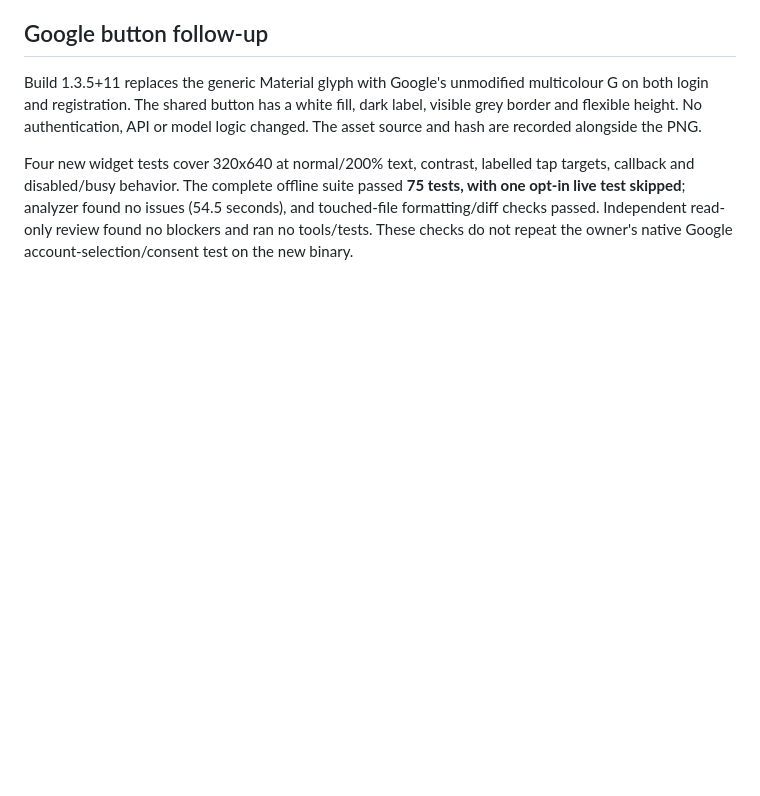
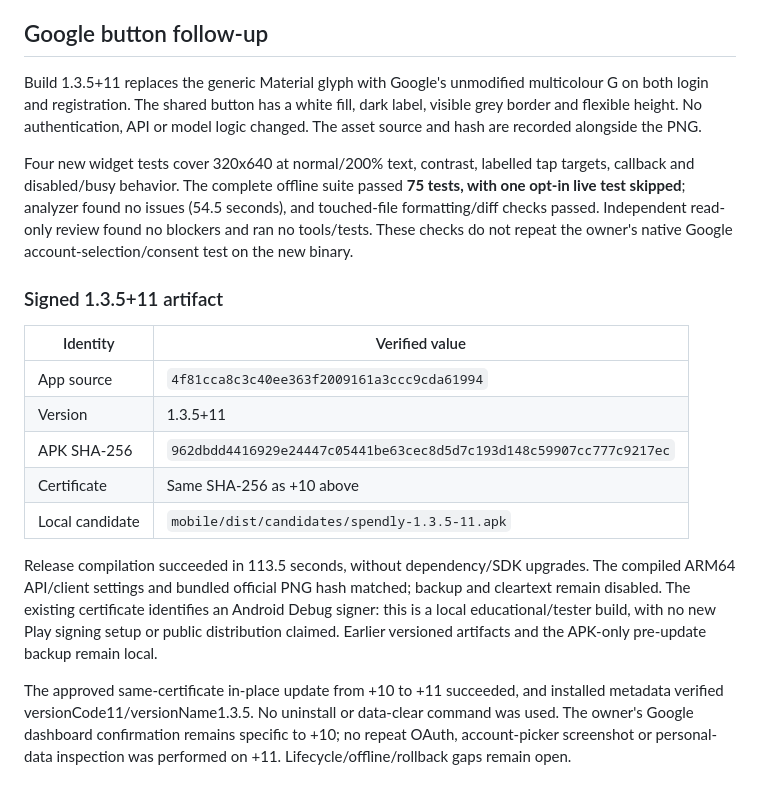
Before and after one commit to Eeshan-Vaghjiani/Spendly, a Markdown page: docs/evidence/android_release_candidate_1_3_5.md, the part around the change. Drawn GitHub-style; blank space fills up the shorter version.

Commit message:
docs(release): record Google sign-in and build 11

```diff
--- a/docs/evidence/android_release_candidate_1_3_5.md
+++ b/docs/evidence/android_release_candidate_1_3_5.md
@@ -66,3 +66,26 @@ targets, callback and disabled/busy behavior. The complete offline suite passed
 seconds), and touched-file formatting/diff checks passed. Independent read-only
 review found no blockers and ran no tools/tests. These checks do not repeat the
 owner's native Google account-selection/consent test on the new binary.
+
+### Signed 1.3.5+11 artifact
+
+| Identity | Verified value |
+|---|---|
+| App source | `4f81cca8c3c40ee363f2009161a3ccc9cda61994` |
+| Version | 1.3.5+11 |
+| APK SHA-256 | `962dbdd4416929e24447c05441be63cec8d5d7c193d148c59907cc777c9217ec` |
+| Certificate | Same SHA-256 as +10 above |
+| Local candidate | `mobile/dist/candidates/spendly-1.3.5-11.apk` |
+
+Release compilation succeeded in 113.5 seconds, without dependency/SDK upgrades.
+The compiled ARM64 API/client settings and bundled official PNG hash matched;
+backup and cleartext remain disabled. The existing certificate identifies an
+Android Debug signer: this is a local educational/tester build, with no new
+Play signing setup or public distribution claimed. Earlier versioned artifacts
+and the APK-only pre-update backup remain local.
+
+The approved same-certificate in-place update from +10 to +11 succeeded, and
+installed metadata verified versionCode11/versionName1.3.5. No uninstall or
+data-clear command was used. The owner's Google dashboard confirmation remains
+specific to +10; no repeat OAuth, account-picker screenshot or personal-data
+inspection was performed on +11. Lifecycle/offline/rollback gaps remain open.
```
Also changed, not shown: docs/is_completion_checklist.md (+1 -1 lines).
